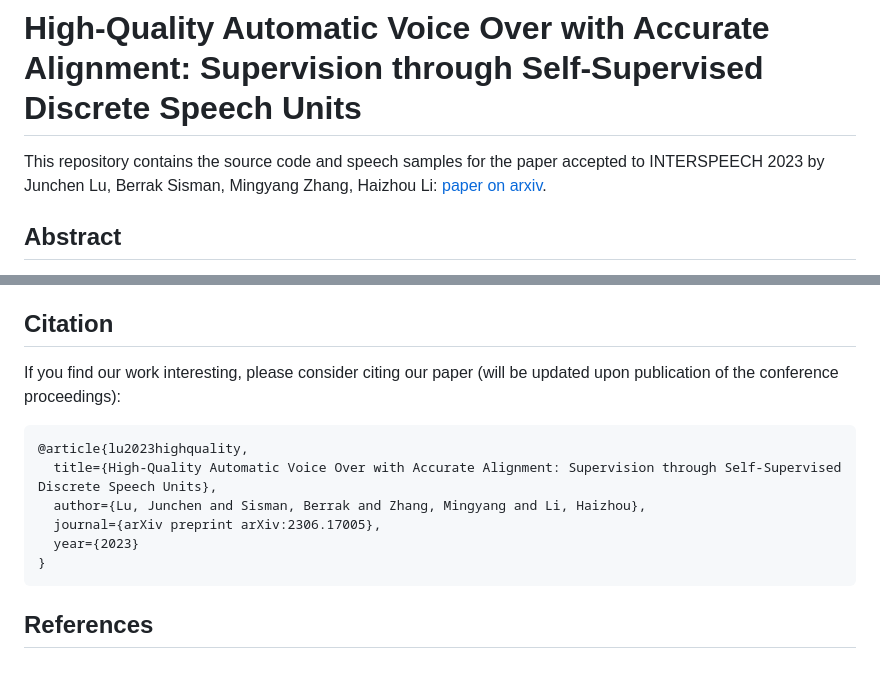
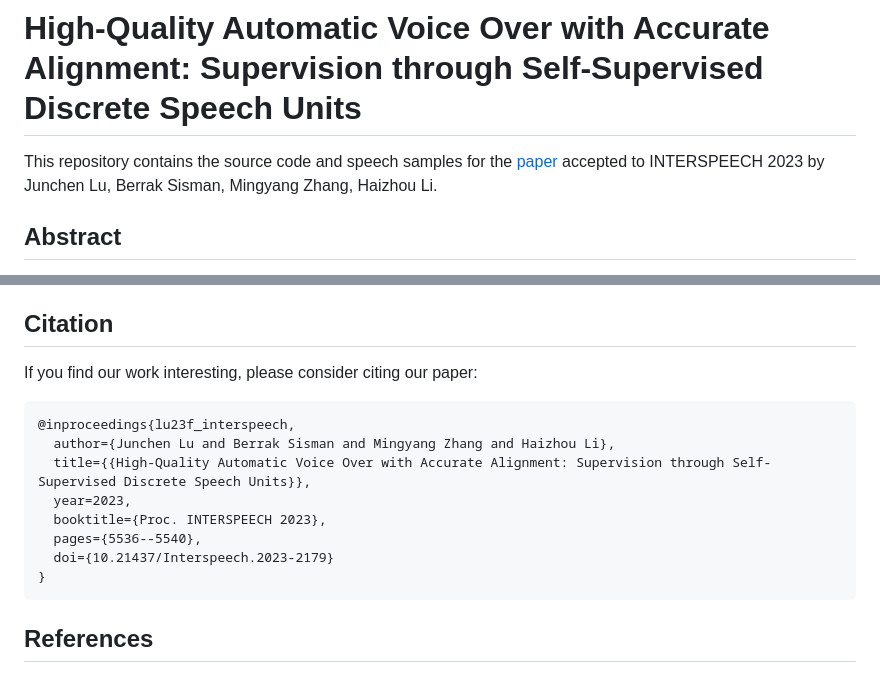
Before and after one commit to RanaCM/DSU-AVO, a Markdown page: README.md, 2 parts joined by grey strips. GitHub-like rendering.

Commit message:
Update paper

````diff
--- a/README.md
+++ b/README.md
@@ -1,6 +1,6 @@
 # High-Quality Automatic Voice Over with Accurate Alignment: Supervision through Self-Supervised Discrete Speech Units
 
-This repository contains the source code and speech samples for the paper accepted to INTERSPEECH 2023 by Junchen Lu, Berrak Sisman, Mingyang Zhang, Haizhou Li: [paper on arxiv](https://arxiv.org/abs/2306.17005).
+This repository contains the source code and speech samples for the [paper](https://www.isca-speech.org/archive/interspeech_2023/lu23f_interspeech.html) accepted to INTERSPEECH 2023 by Junchen Lu, Berrak Sisman, Mingyang Zhang, Haizhou Li.
 
 ## Abstract
 
@@ -35,15 +35,18 @@ This repository is currently under construction. The source code for  experiment
 
 ## Citation
 
-If you find our work interesting, please consider citing our paper (will be updated upon publication of the conference proceedings):
+If you find our work interesting, please consider citing our paper:
 ```
-@article{lu2023highquality,
-  title={High-Quality Automatic Voice Over with Accurate Alignment: Supervision through Self-Supervised Discrete Speech Units},
-  author={Lu, Junchen and Sisman, Berrak and Zhang, Mingyang and Li, Haizhou},
-  journal={arXiv preprint arXiv:2306.17005},
-  year={2023}
+@inproceedings{lu23f_interspeech,
+  author={Junchen Lu and Berrak Sisman and Mingyang Zhang and Haizhou Li},
+  title={{High-Quality Automatic Voice Over with Accurate Alignment: Supervision through Self-Supervised Discrete Speech Units}},
+  year=2023,
+  booktitle={Proc. INTERSPEECH 2023},
+  pages={5536--5540},
+  doi={10.21437/Interspeech.2023-2179}
 }
 ```
+
 ## References
 - [ming024's FastSpeech2 implementation](https://github.com/ming024/FastSpeech2/tree/master)
 - [Speech Resynthesis](https://github.com/facebookresearch/speech-resynthesis)
````
